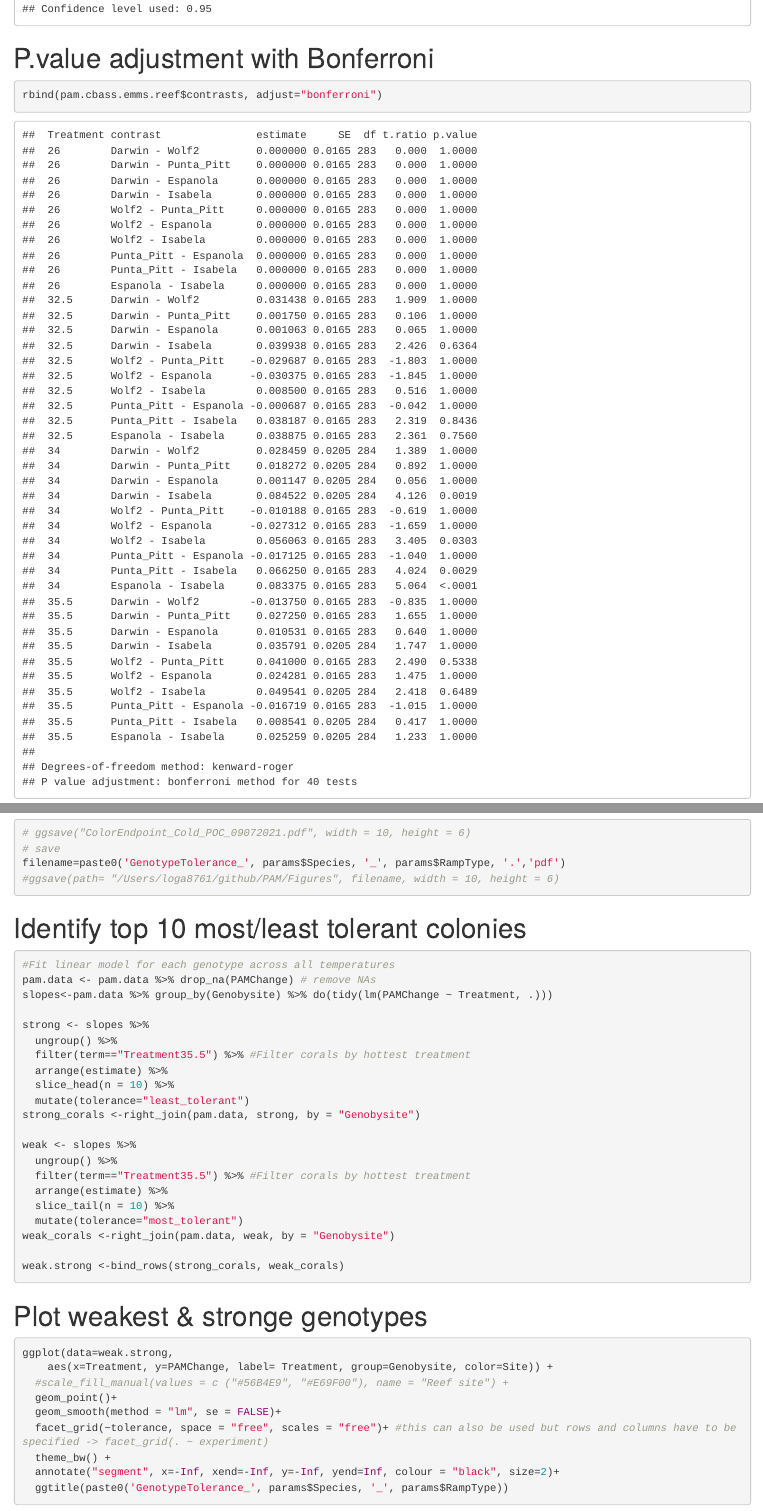
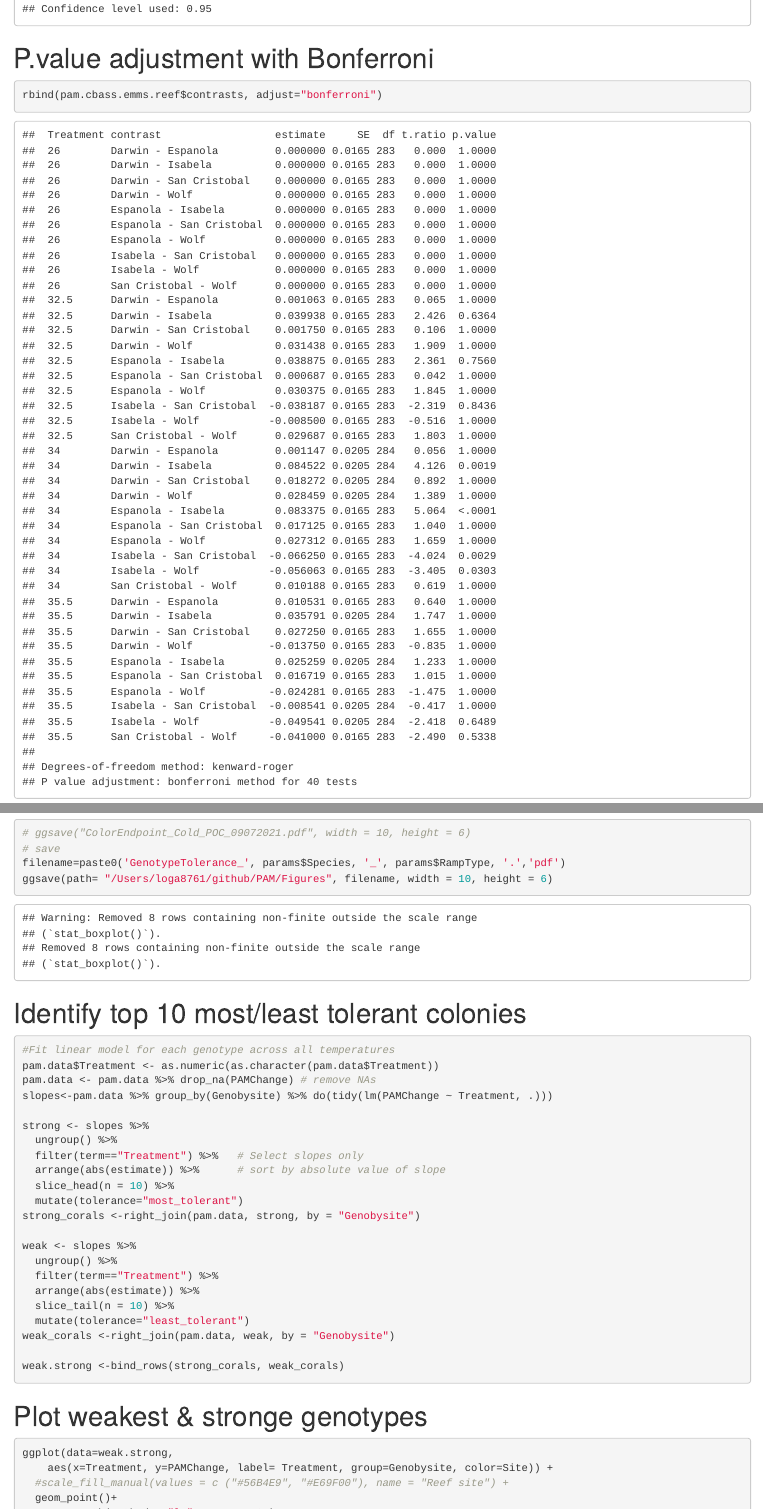
Before and after one commit to clogan88/PAM, an R Markdown document (Scripts/GLPS_stats_DB.Rmd): the page in a window 1100 px wide, from 4620 px down, and a second part further down, joined at a grey line. Rendered offline with R 4.5, knitr and Pandoc, with nearby package versions; code that draws random numbers runs with fixed seeds of ours.

Commit message:
Fixed site labels

````diff
--- a/Scripts/GLPS_stats_DB.Rmd
+++ b/Scripts/GLPS_stats_DB.Rmd
@@ -47,10 +47,13 @@ PAM_all <- read_csv("/Users/loga8761/github/PAM/Data/Galapagos_all.csv") %>%
 
 pam.data <- PAM_all %>%
   filter(Species == params$Species) %>%
-  filter(RampType == params$RampType)
+  filter(RampType == params$RampType) %>%                               # Replacing values
+  mutate_at("Site",str_replace,"Wolf2", "Wolf") %>%                               # Replacing values
+  mutate_at("Site",str_replace,"Punta_Pitt", "San Cristobal")
 
 #Labels for re-ordering site names (warm -> cold)
-SiteLabels <- c("Darwin", "Wolf","San Cristobal", "Espanola", "Isabela")
+sitelabs <- c("Darwin", "Wolf2", "Punta_Pitt", "Espanola", "Isabela")
+names(sitelabs) <- c("Darwin", "Wolf","San Cristobal", "Espanola", "Isabela")
 ```
 
 # Set Response variable
@@ -123,29 +126,31 @@ ggplot(data=pam.data,
 # ggsave("ColorEndpoint_Cold_POC_09072021.pdf", width = 10, height = 6)
 # save
 filename=paste0('GenotypeTolerance_', params$Species, '_', params$RampType, '.','pdf')
-#ggsave(path= "/Users/loga8761/github/PAM/Figures", filename, width = 10, height = 6)
+ggsave(path= "/Users/loga8761/github/PAM/Figures", filename, width = 10, height = 6)
 ```
 
 # Identify top 10 most/least tolerant colonies
+
 ```{r}
 #Fit linear model for each genotype across all temperatures
+pam.data$Treatment <- as.numeric(as.character(pam.data$Treatment))
 pam.data <- pam.data %>% drop_na(PAMChange) # remove NAs
 slopes<-pam.data %>% group_by(Genobysite) %>% do(tidy(lm(PAMChange ~ Treatment, .)))
 
 strong <- slopes %>%
   ungroup() %>%
-  filter(term=="Treatment35.5") %>% #Filter corals by hottest treatment
-  arrange(estimate) %>%
+  filter(term=="Treatment") %>%   # Select slopes only
+  arrange(abs(estimate)) %>%      # sort by absolute value of slope
   slice_head(n = 10) %>%
-  mutate(tolerance="least_tolerant")
+  mutate(tolerance="most_tolerant")
 strong_corals <-right_join(pam.data, strong, by = "Genobysite")
 
 weak <- slopes %>%
   ungroup() %>%
-  filter(term=="Treatment35.5") %>% #Filter corals by hottest treatment
-  arrange(estimate) %>%
+  filter(term=="Treatment") %>%
+  arrange(abs(estimate)) %>%
   slice_tail(n = 10) %>%
-  mutate(tolerance="most_tolerant")
+  mutate(tolerance="least_tolerant")
 weak_corals <-right_join(pam.data, weak, by = "Genobysite")
 
 weak.strong <-bind_rows(strong_corals, weak_corals)
````
